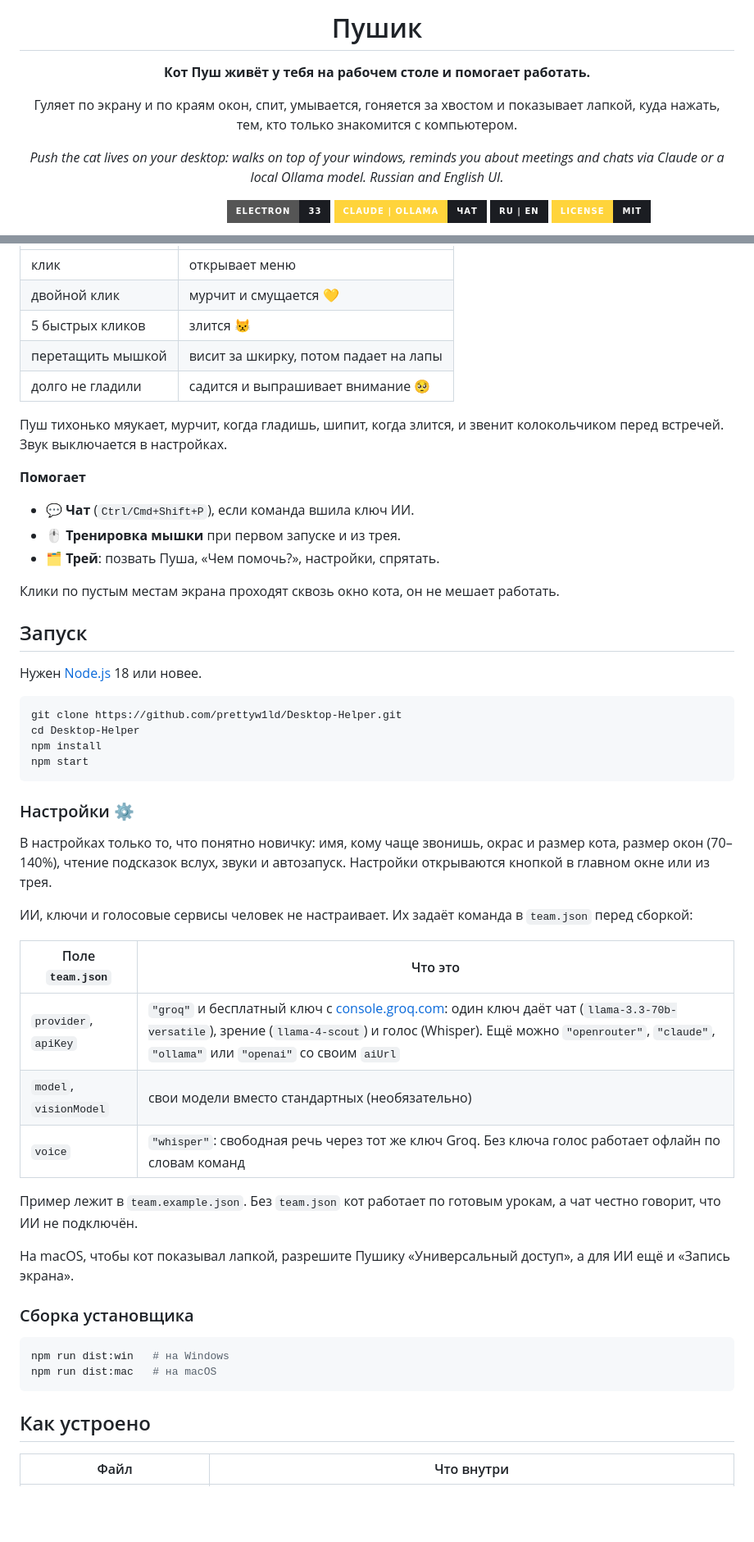
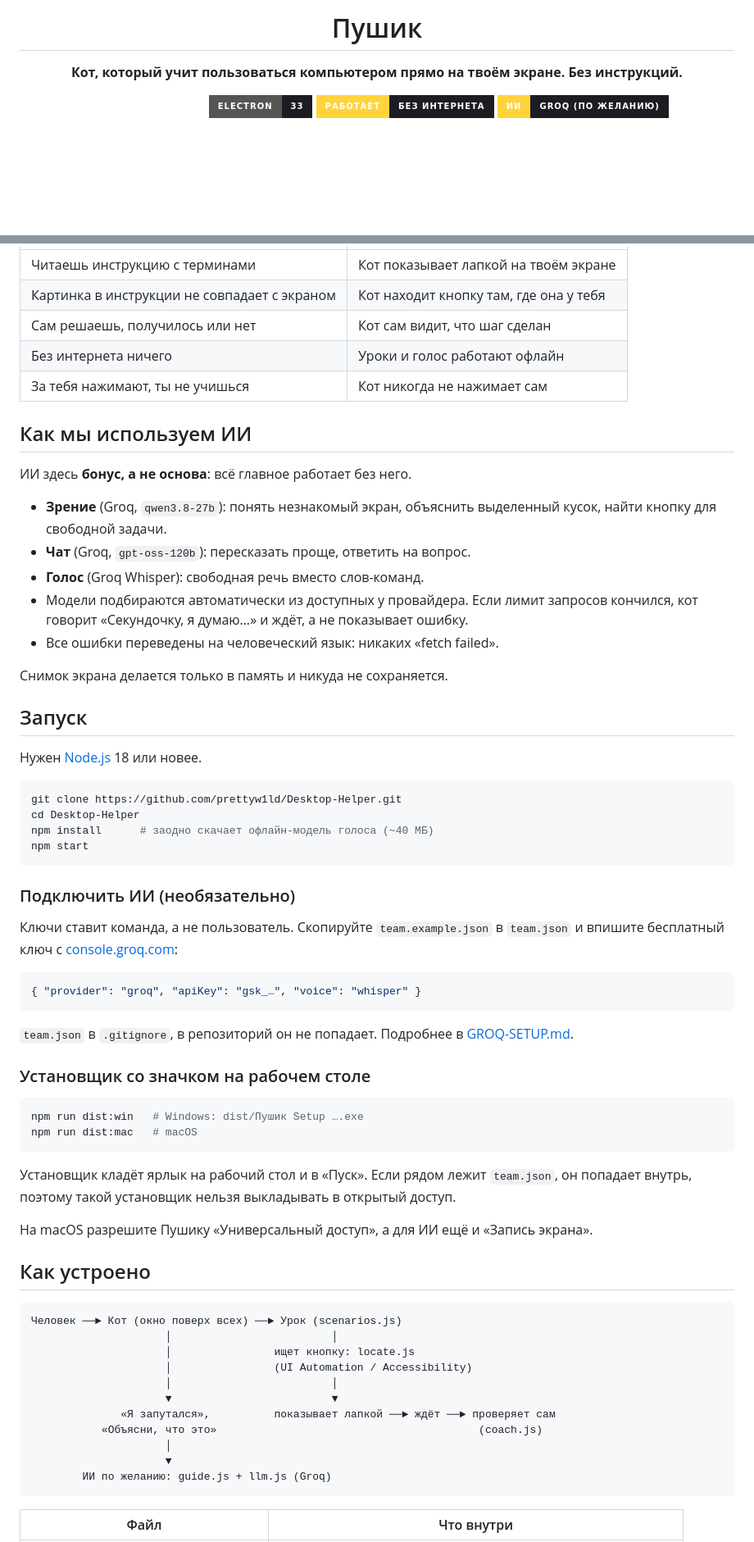
Before and after one commit to prettyw1ld/Desktop-Helper, a Markdown page: README.md, 2 parts joined by grey strips. Shown at 82% size. GitHub-like rendering; badges without logos; blank space fills up the shorter version.

````diff
--- a/README.md
+++ b/README.md
@@ -1,17 +1,11 @@
 <div align="center">
-
 
 # Пушик
 
-**Кот Пуш живёт у тебя на рабочем столе и помогает работать.**
-
-Гуляет по экрану и по краям окон, спит, умывается, гоняется за хвостом и показывает лапкой, куда нажать, тем, кто только знакомится с компьютером.
-
-*Push the cat lives on your desktop: walks on top of your windows, reminds you about meetings and chats via Claude or a local Ollama model. Russian and English UI.*
+**Кот, который учит пользоваться компьютером прямо на твоём экране. Без инструкций.**
 
 ![platform](https://img.shields.io/badge/Windows%20%7C%20macOS-white?style=for-the-badge&logo=electron&logoColor=1b1d22&labelColor=ffd43b)
 ![electron](https://img.shields.io/badge/Electron-33-1b1d22?style=for-the-badge&logo=electron&logoColor=ffd43b)
-![chat](https://img.shields.io/badge/Claude%20%7C%20Ollama-чат-1b1d22?style=for-the-badge&labelColor=ffd43b)
-![lang](https://img.shields.io/badge/RU%20%7C%20EN-1b1d22?style=for-the-badge&labelColor=ffd43b)
-![license](https://img.shields.io/badge/license-MIT-1b1d22?style=for-the-badge&labelColor=ffd43b)
+![offline](https://img.shields.io/badge/работает-без%20интернета-1b1d22?style=for-the-badge&labelColor=ffd43b)
+![ai](https://img.shields.io/badge/ИИ-Groq%20(по%20желанию)-1b1d22?style=for-the-badge&labelColor=ffd43b)
 
@@ -67,18 +77,21 @@
 |---|---|
-| клик | открывает меню |
-| двойной клик | мурчит и смущается 💛 |
-| 5 быстрых кликов | злится 😾 |
-| перетащить мышкой | висит за шкирку, потом падает на лапы |
-| долго не гладили | садится и выпрашивает внимание 🥺 |
+| Читаешь инструкцию с терминами | Кот показывает лапкой на твоём экране |
+| Картинка в инструкции не совпадает с экраном | Кот находит кнопку там, где она у тебя |
+| Сам решаешь, получилось или нет | Кот сам видит, что шаг сделан |
+| Без интернета ничего | Уроки и голос работают офлайн |
+| За тебя нажимают, ты не учишься | Кот никогда не нажимает сам |
 
-Пуш тихонько мяукает, мурчит, когда гладишь, шипит, когда злится, и звенит колокольчиком перед встречей. Звук выключается в настройках.
+## Как мы используем ИИ
 
-**Помогает**
-- 💬 **Чат** (`Ctrl/Cmd+Shift+P`), если команда вшила ключ ИИ.
-- 🖱 **Тренировка мышки** при первом запуске и из трея.
-- 🗂 **Трей**: позвать Пуша, «Чем помочь?», настройки, спрятать.
+ИИ здесь **бонус, а не основа**: всё главное работает без него.
 
-Клики по пустым местам экрана проходят сквозь окно кота, он не мешает работать.
+- **Зрение** (Groq, `qwen3.8-27b`): понять незнакомый экран, объяснить выделенный кусок, найти кнопку для свободной задачи.
+- **Чат** (Groq, `gpt-oss-120b`): пересказать проще, ответить на вопрос.
+- **Голос** (Groq Whisper): свободная речь вместо слов-команд.
+- Модели подбираются автоматически из доступных у провайдера. Если лимит запросов кончился, кот говорит «Секундочку, я думаю…» и ждёт, а не показывает ошибку.
+- Все ошибки переведены на человеческий язык: никаких «fetch failed».
+
+Снимок экрана делается только в память и никуда не сохраняется.
 
 ## Запуск
 
@@ -87,34 +100,43 @@
 ```bash
 git clone https://github.com/prettyw1ld/Desktop-Helper.git
 cd Desktop-Helper
-npm install
+npm install      # заодно скачает офлайн-модель голоса (~40 МБ)
 npm start
 ```
 
-### Настройки ⚙
+### Подключить ИИ (необязательно)
+Ключи ставит команда, а не пользователь. Скопируйте `team.example.json` в `team.json` и впишите бесплатный ключ с [console.groq.com](https://console.groq.com):
 
-В настройках только то, что понятно новичку: имя, кому чаще звонишь, окрас и размер кота, размер окон (70–140%), чтение подсказок вслух, звуки и автозапуск. Настройки открываются кнопкой в главном окне или из трея.
+```json
+{ "provider": "groq", "apiKey": "gsk_…", "voice": "whisper" }
+```
 
-ИИ, ключи и голосовые сервисы человек не настраивает. Их задаёт команда в `team.json` перед сборкой:
+`team.json` в `.gitignore`, в репозиторий он не попадает. Подробнее в [GROQ-SETUP.md](GROQ-SETUP.md).
 
-| Поле `team.json` | Что это |
-|---|---|
-| `provider`, `apiKey` | `"groq"` и бесплатный ключ с [console.groq.com](https://console.groq.com): один ключ даёт чат (`llama-3.3-70b-versatile`), зрение (`llama-4-scout`) и голос (Whisper). Ещё можно `"openrouter"`, `"claude"`, `"ollama"` или `"openai"` со своим `aiUrl` |
-| `model`, `visionModel` | свои модели вместо стандартных (необязательно) |
-| `voice` | `"whisper"`: свободная речь через тот же ключ Groq. Без ключа голос работает офлайн по словам команд |
+### Установщик со значком на рабочем столе
+```bash
+npm run dist:win   # Windows: dist/Пушик Setup ….exe
+npm run dist:mac   # macOS
+```
+Установщик кладёт ярлык на рабочий стол и в «Пуск». Если рядом лежит `team.json`, он попадает внутрь, поэтому такой установщик нельзя выкладывать в открытый доступ.
 
-Пример лежит в `team.example.json`. Без `team.json` кот работает по готовым урокам, а чат честно говорит, что ИИ не подключён.
-
-На macOS, чтобы кот показывал лапкой, разрешите Пушику «Универсальный доступ», а для ИИ ещё и «Запись экрана».
-
-### Сборка установщика
-
-```bash
-npm run dist:win   # на Windows
-npm run dist:mac   # на macOS
-```
+На macOS разрешите Пушику «Универсальный доступ», а для ИИ ещё и «Запись экрана».
 
 ## Как устроено
 
+```
+Человек ──► Кот (окно поверх всех) ──► Урок (scenarios.js)
+                     │                         │
+                     │                ищет кнопку: locate.js
+                     │                (UI Automation / Accessibility)
+                     │                         │
+                     ▼                         ▼
+              «Я запутался»,          показывает лапкой ──► ждёт ──► проверяет сам
+           «Объясни, что это»                                         (coach.js)
+                     │
+                     ▼
+        ИИ по желанию: guide.js + llm.js (Groq)
+```
+
 | Файл | Что внутри |
 |---|---|
````
Also changed, not shown: other parts of README.md (+68 -59 lines), DEMO.md (added, +73 -0 lines).
